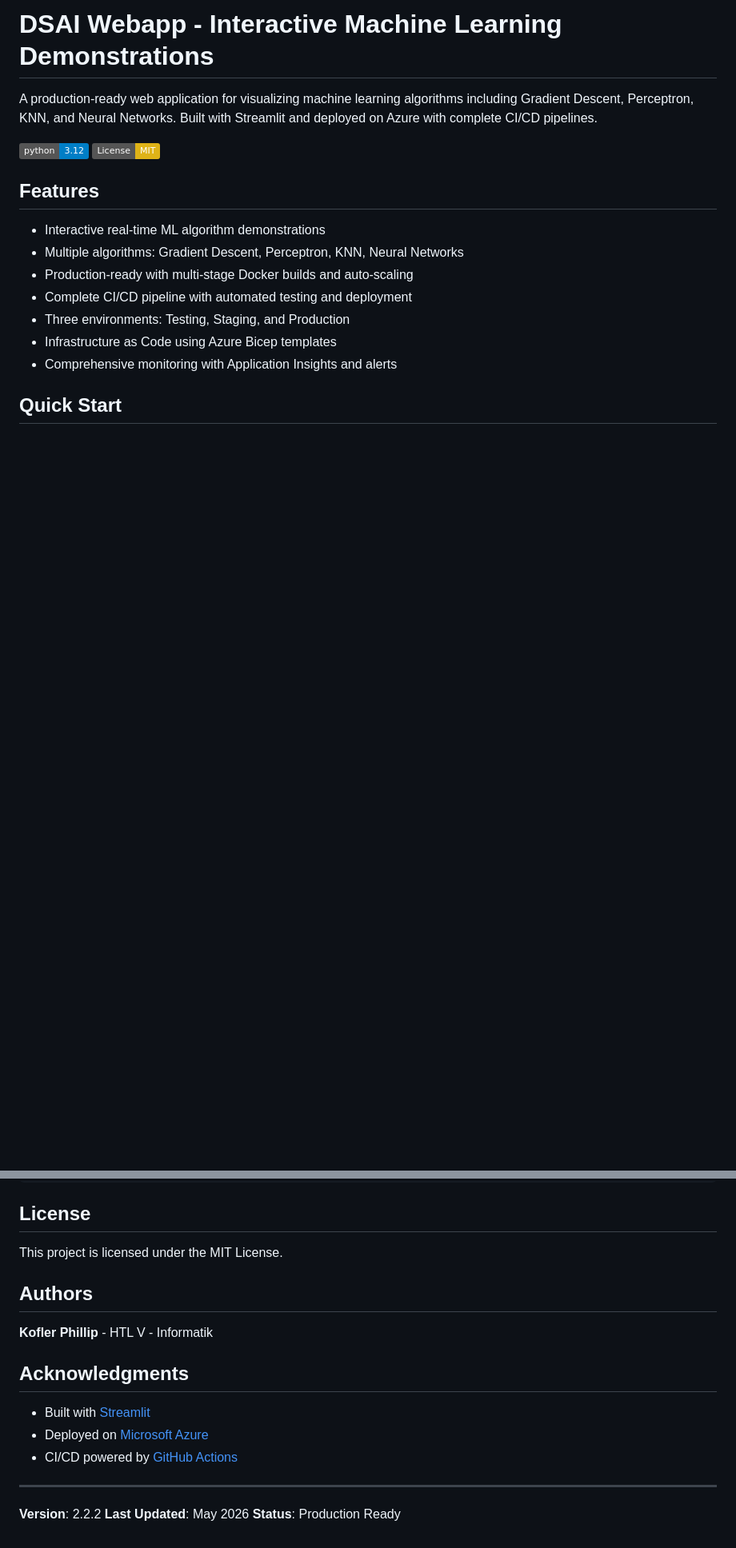
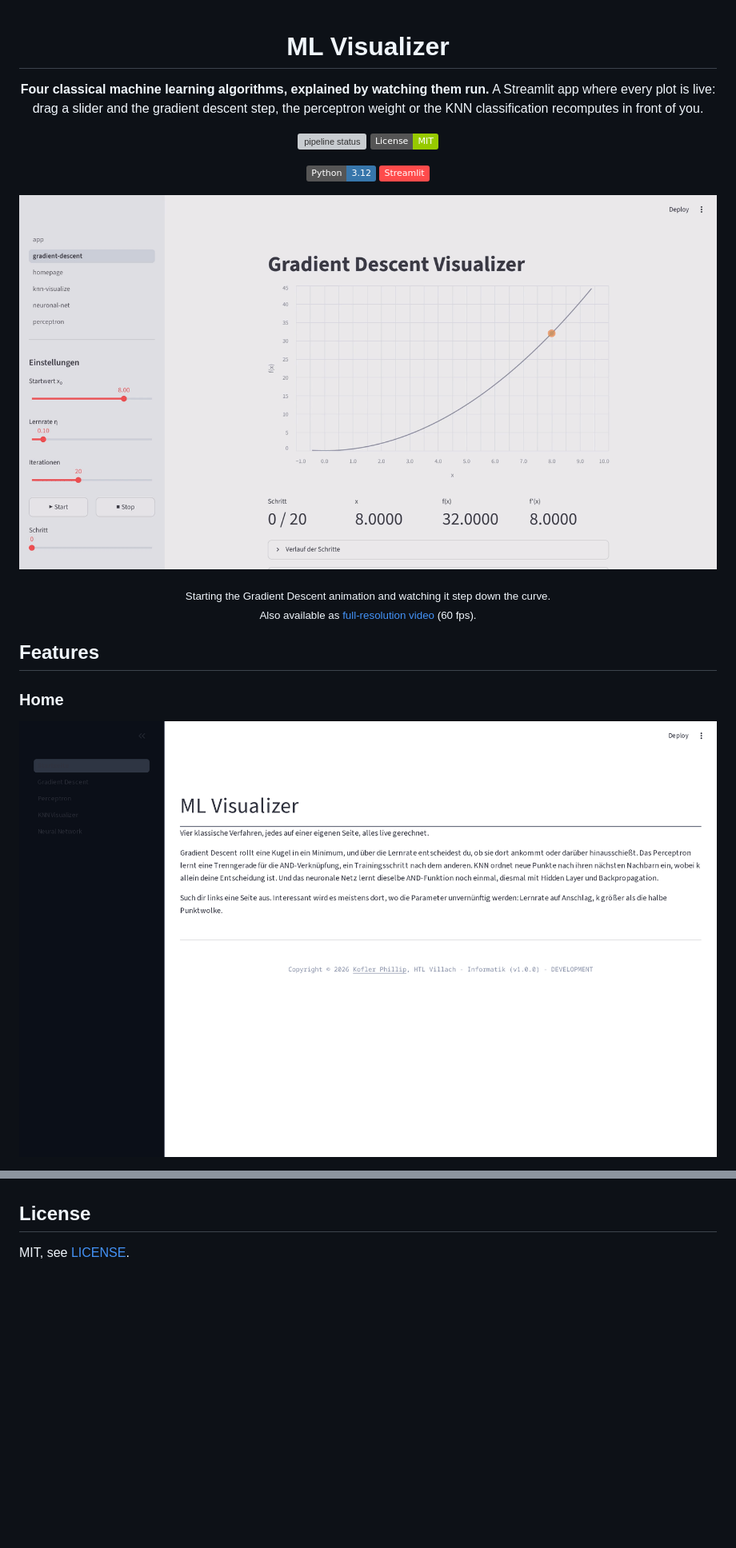
Before and after one commit to Wolfi-OwO/ml-visualizer, a Markdown page: README.md, 2 parts joined by grey strips. Shown at 80% size. Rendered like a GitHub page; pictures changed too: docs/demo/ml-visualizer-demo.gif (added), docs/screenshots/homepage.png (added); badges without logos; blank space fills up the shorter version; grey boxes are pictures that could not be loaded.

```diff
--- a/README.md
+++ b/README.md
@@ -1,19 +1,25 @@
-# DSAI Webapp - Interactive Machine Learning Demonstrations
+<div align="center">
 
-A production-ready web application for visualizing machine learning algorithms including Gradient Descent, Perceptron, KNN, and Neural Networks. Built with Streamlit and deployed on Azure with complete CI/CD pipelines.
+# ML Visualizer
 
-[![Python 3.12](https://img.shields.io/badge/python-3.12-blue.svg)](https://www.python.org/downloads/)
-[![License: MIT](https://img.shields.io/badge/License-MIT-yellow.svg)](https://opensource.org/licenses/MIT)
+**Four classical machine learning algorithms, explained by watching them run.**
+A Streamlit app where every plot is live: drag a slider and the gradient descent step, the perceptron weight or the KNN classification recomputes in front of you.
+
+[![pipeline status](https://gitlab.com/WoofiOwO/5bhif-datascience-webapp/badges/main/pipeline.svg)](https://gitlab.com/WoofiOwO/5bhif-datascience-webapp/-/commits/main)
+[![License: MIT](https://img.shields.io/badge/License-MIT-green.svg)](./LICENSE)
+
+![Python](https://img.shields.io/badge/Python-3.12-3776ab?logo=python&logoColor=white)
+![Streamlit](https://img.shields.io/badge/Streamlit-ff4b4b?logo=streamlit&logoColor=white)
+
+</div>
+
+![ML Visualizer — starting the gradient descent animation and watching the step marker roll down the curve](docs/demo/ml-visualizer-demo.gif)
+
+<div align="center"><sub>Starting the Gradient Descent animation and watching it step down the curve.<br/>Also available as <a href="docs/demo/ml-visualizer-demo.mp4">full-resolution video</a> (60 fps).</sub></div>
 
 ## Features
 
-- Interactive real-time ML algorithm demonstrations
-- Multiple algorithms: Gradient Descent, Perceptron, KNN, Neural Networks
-- Production-ready with multi-stage Docker builds and auto-scaling
-- Complete CI/CD pipeline with automated testing and deployment
-- Three environments: Testing, Staging, and Production
-- Infrastructure as Code using Azure Bicep templates
-- Comprehensive monitoring with Application Insights and alerts
+### Home
 
-## Quick Start
+![ML Visualizer homepage — links to the four algorithm pages with a short explanation of each](docs/screenshots/homepage.png)
 
@@ -256,20 +118,4 @@ az webapp restart --name ml-visualizer-prod \
 
 ## License
 
-This project is licensed under the MIT License.
-
-## Authors
-
-**Kofler Phillip** - HTL V - Informatik
-
-## Acknowledgments
-
-- Built with [Streamlit](https://streamlit.io/)
-- Deployed on [Microsoft Azure](https://azure.microsoft.com/)
-- CI/CD powered by [GitHub Actions](https://github.com/features/actions)
-
----
-
-**Version**: 2.2.2
-**Last Updated**: May 2026
-**Status**: Production Ready
+MIT, see [LICENSE](./LICENSE).
```
Also changed, not shown: other parts of README.md (+74 -218 lines), docs/screenshots/gradient-descent.png (added), docs/screenshots/knn-visualizer.png (added), docs/screenshots/neural-network.png (added), docs/screenshots/perceptron.png (added), 1 other file.
